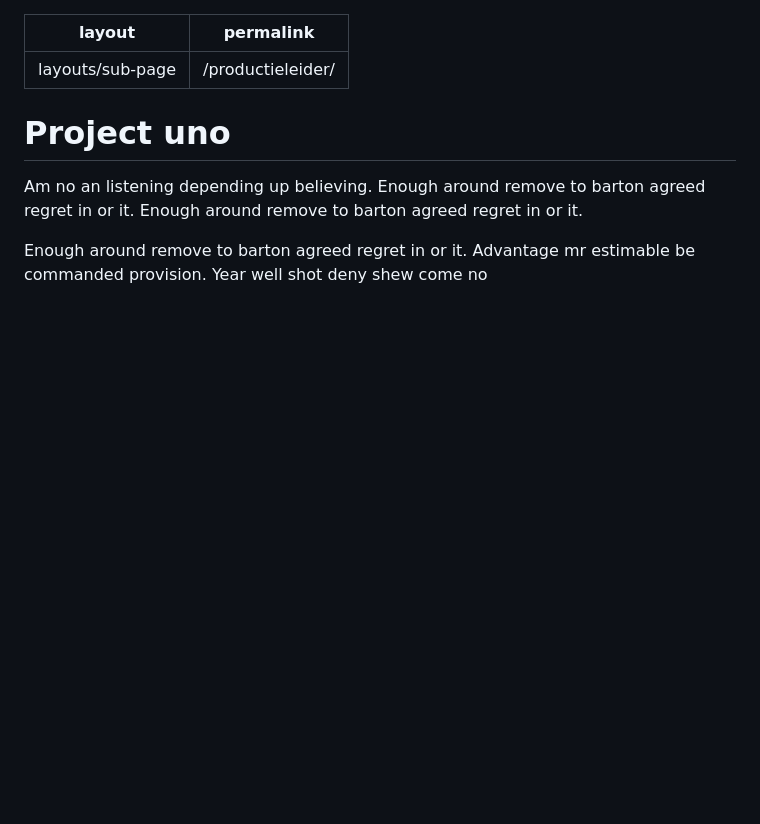
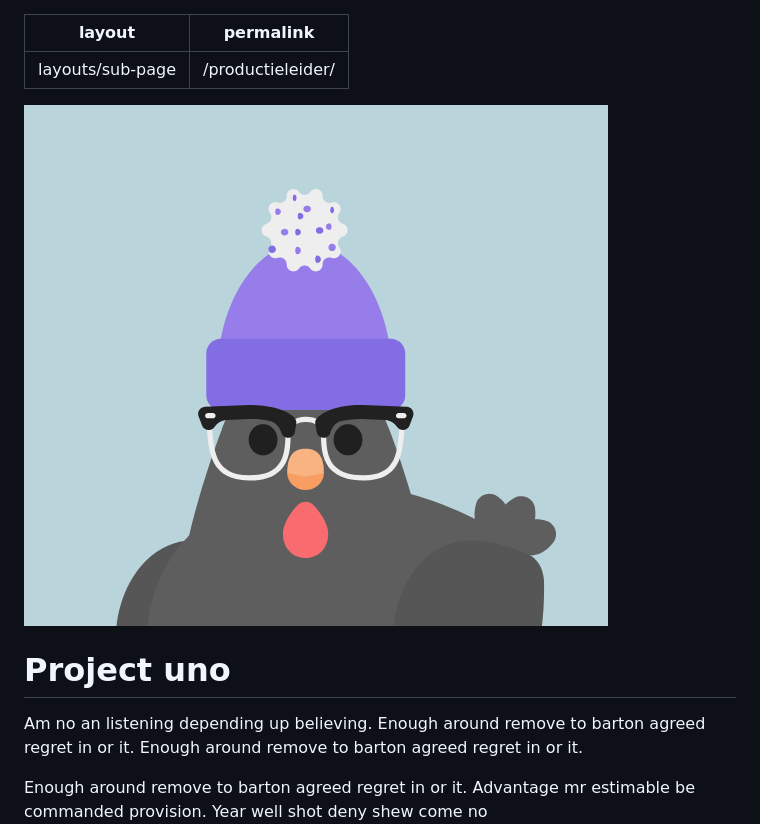
Before and after one commit to martijnvdbrug/amberweel.nl, a Markdown page: pages/productieleider.md, the part around the change printed below. Rendered like a GitHub page; pictures changed too: assets/uploads/avatar.png (added); blank space fills up the shorter version.

Commit message:
Update Pagina “productieleider”

```diff
--- a/pages/productieleider.md
+++ b/pages/productieleider.md
@@ -2,8 +2,10 @@
 layout: layouts/sub-page
 permalink: /productieleider/
 ---
+![Kip](/assets/uploads/avatar.png "Test")
 
 # Project uno
+
 Am no an listening depending up believing. Enough around remove to barton agreed regret in or it.
 Enough around remove to barton agreed regret in or it.
 
```
Also changed, not shown: other parts of pages/productieleider.md (+1 -0 lines).
